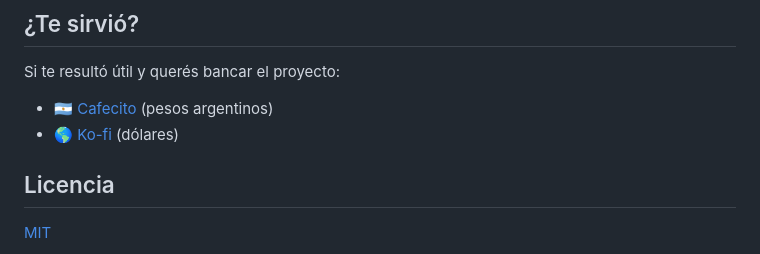
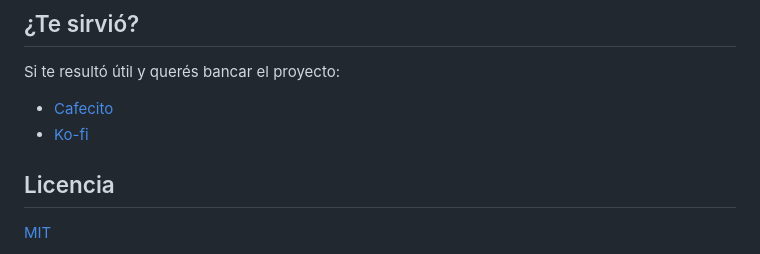
Before and after one commit to malenitaa/usage, a Markdown page: README.md, the part around the change. Rendered like a GitHub page.

Commit message:
Saca las aclaraciones de moneda en los links de donación

```diff
--- a/README.md
+++ b/README.md
@@ -95,8 +95,8 @@ mensaje explicando por qué.
 
 Si te resultó útil y querés bancar el proyecto:
 
-- 🇦🇷 [Cafecito](https://cafecito.app/rezamalena) (pesos argentinos)
-- 🌎 [Ko-fi](https://ko-fi.com/malenitaa) (dólares)
+- [Cafecito](https://cafecito.app/rezamalena)
+- [Ko-fi](https://ko-fi.com/malenitaa)
 
 ## Licencia
 
```
